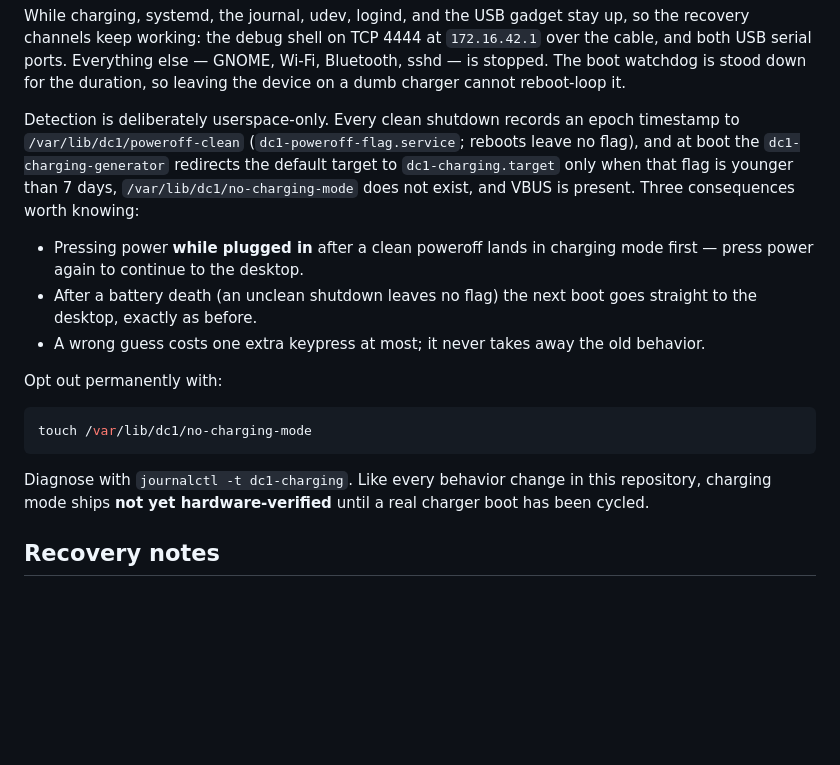
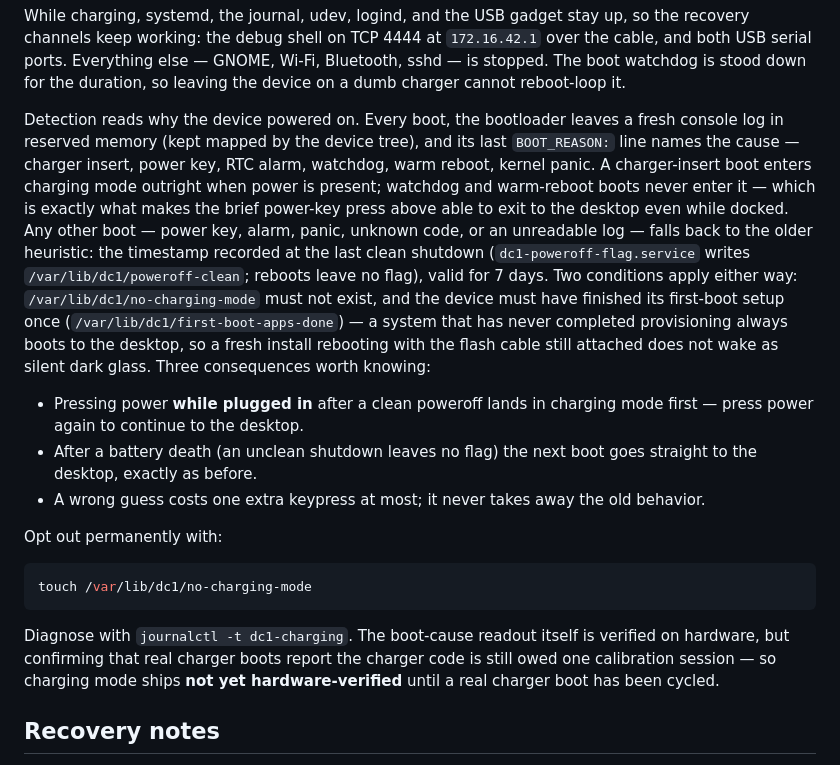
Before and after one commit to denysvitali/dc-1-pmos, a Markdown page: docs/installation.md, the part around the change. Drawn GitHub-style; blank space fills up the shorter version.

````diff
--- a/docs/installation.md
+++ b/docs/installation.md
@@ -318,12 +318,22 @@ GNOME, Wi-Fi, Bluetooth, sshd — is stopped. The boot watchdog is stood down
 for the duration, so leaving the device on a dumb charger cannot
 reboot-loop it.
 
-Detection is deliberately userspace-only. Every clean shutdown records an
-epoch timestamp to `/var/lib/dc1/poweroff-clean`
-(`dc1-poweroff-flag.service`; reboots leave no flag), and at boot the
-`dc1-charging-generator` redirects the default target to
-`dc1-charging.target` only when that flag is younger than 7 days,
-`/var/lib/dc1/no-charging-mode` does not exist, and VBUS is present.
+Detection reads why the device powered on. Every boot, the bootloader
+leaves a fresh console log in reserved memory (kept mapped by the device
+tree), and its last `BOOT_REASON:` line names the cause — charger insert,
+power key, RTC alarm, watchdog, warm reboot, kernel panic. A
+charger-insert boot enters charging mode outright when power is present;
+watchdog and warm-reboot boots never enter it — which is exactly what
+makes the brief power-key press above able to exit to the desktop even
+while docked. Any other boot — power key, alarm, panic, unknown code, or
+an unreadable log — falls back to the older heuristic: the timestamp
+recorded at the last clean shutdown (`dc1-poweroff-flag.service` writes
+`/var/lib/dc1/poweroff-clean`; reboots leave no flag), valid for 7 days.
+Two conditions apply either way: `/var/lib/dc1/no-charging-mode` must not
+exist, and the device must have finished its first-boot setup once
+(`/var/lib/dc1/first-boot-apps-done`) — a system that has never completed
+provisioning always boots to the desktop, so a fresh install rebooting
+with the flash cable still attached does not wake as silent dark glass.
 Three consequences worth knowing:
 
 - Pressing power **while plugged in** after a clean poweroff lands in
@@ -339,9 +349,11 @@ Opt out permanently with:
 touch /var/lib/dc1/no-charging-mode
 ```
 
-Diagnose with `journalctl -t dc1-charging`. Like every behavior change in
-this repository, charging mode ships **not yet hardware-verified** until
-a real charger boot has been cycled.
+Diagnose with `journalctl -t dc1-charging`. The boot-cause readout itself
+is verified on hardware, but confirming that real charger boots report
+the charger code is still owed one calibration session — so charging mode
+ships **not yet hardware-verified** until a real charger boot has been
+cycled.
 
 ## Recovery notes
 
````
Also changed, not shown: CLAUDE.md (+29 -9 lines), docs/status.md (+42 -16 lines).
